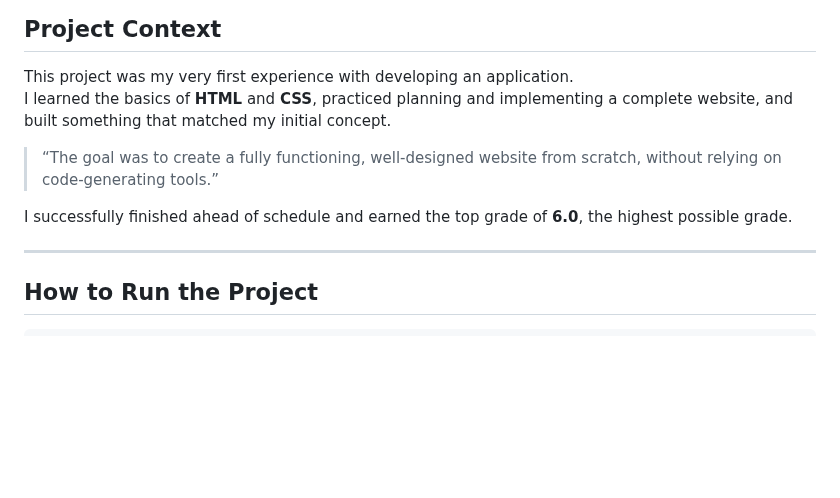
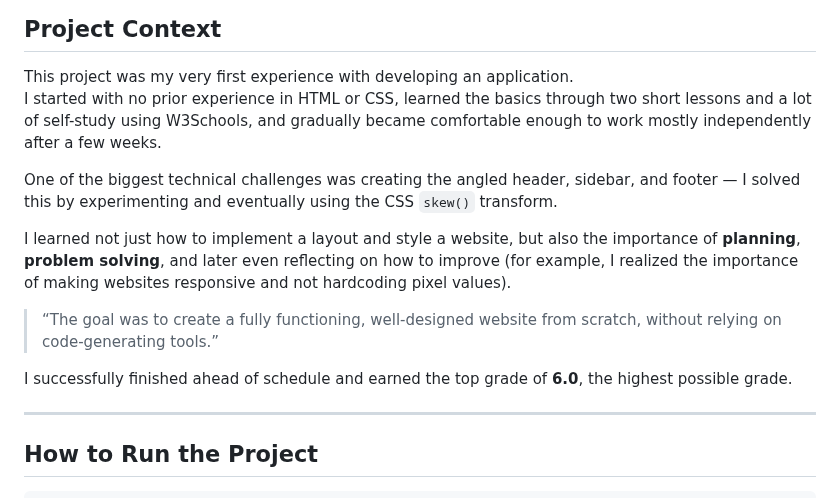
Before and after one commit to lorisjon/hobbies-website, a Markdown page: README.md, the part around the change. GitHub-like rendering; blank space fills up the shorter version.

```diff
--- a/README.md
+++ b/README.md
@@ -69,11 +69,16 @@ Including it here shows how much planning went into this first project.
 ## Project Context
 
 This project was my very first experience with developing an application.
-I learned the basics of **HTML** and **CSS**, practiced planning and implementing a complete website, and built something that matched my initial concept.
+I started with no prior experience in HTML or CSS, learned the basics through two short lessons and a lot of self-study using W3Schools, and gradually became comfortable enough to work mostly independently after a few weeks.
+
+One of the biggest technical challenges was creating the angled header, sidebar, and footer — I solved this by experimenting and eventually using the CSS `skew()` transform.
+
+I learned not just how to implement a layout and style a website, but also the importance of **planning**, **problem solving**, and later even reflecting on how to improve (for example, I realized the importance of making websites responsive and not hardcoding pixel values).
 
 > “The goal was to create a fully functioning, well-designed website from scratch, without relying on code-generating tools.”
 
 I successfully finished ahead of schedule and earned the top grade of **6.0**, the highest possible grade.
+
 
 ---
 
```
